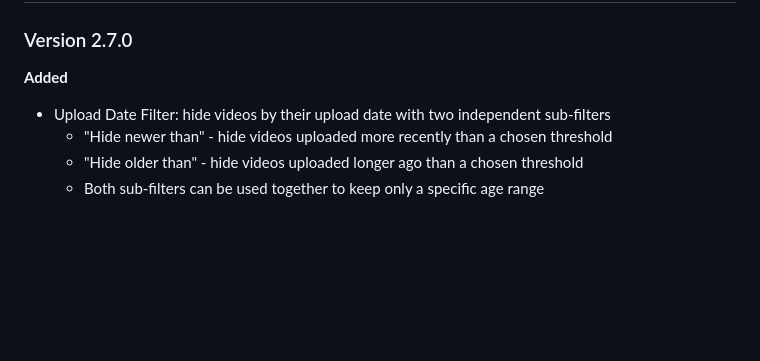
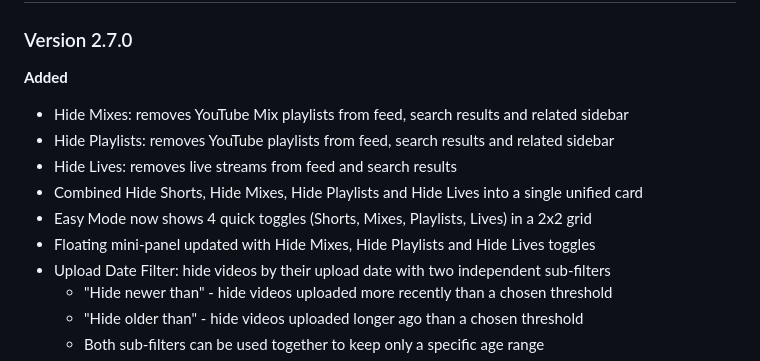
Before and after one commit to MatteoLucerni/youtube-hider-extension, a Markdown page: CHANGELOG.md, the part around the change. GitHub-like rendering; blank space fills up the shorter version.

```diff
--- a/CHANGELOG.md
+++ b/CHANGELOG.md
@@ -4,6 +4,12 @@
 
 **Added**
 
+- Hide Mixes: removes YouTube Mix playlists from feed, search results and related sidebar
+- Hide Playlists: removes YouTube playlists from feed, search results and related sidebar
+- Hide Lives: removes live streams from feed and search results
+- Combined Hide Shorts, Hide Mixes, Hide Playlists and Hide Lives into a single unified card
+- Easy Mode now shows 4 quick toggles (Shorts, Mixes, Playlists, Lives) in a 2x2 grid
+- Floating mini-panel updated with Hide Mixes, Hide Playlists and Hide Lives toggles
 - Upload Date Filter: hide videos by their upload date with two independent sub-filters
   - "Hide newer than" - hide videos uploaded more recently than a chosen threshold
   - "Hide older than" - hide videos uploaded longer ago than a chosen threshold
```
Also changed, not shown: README.md (+8 -3 lines).
